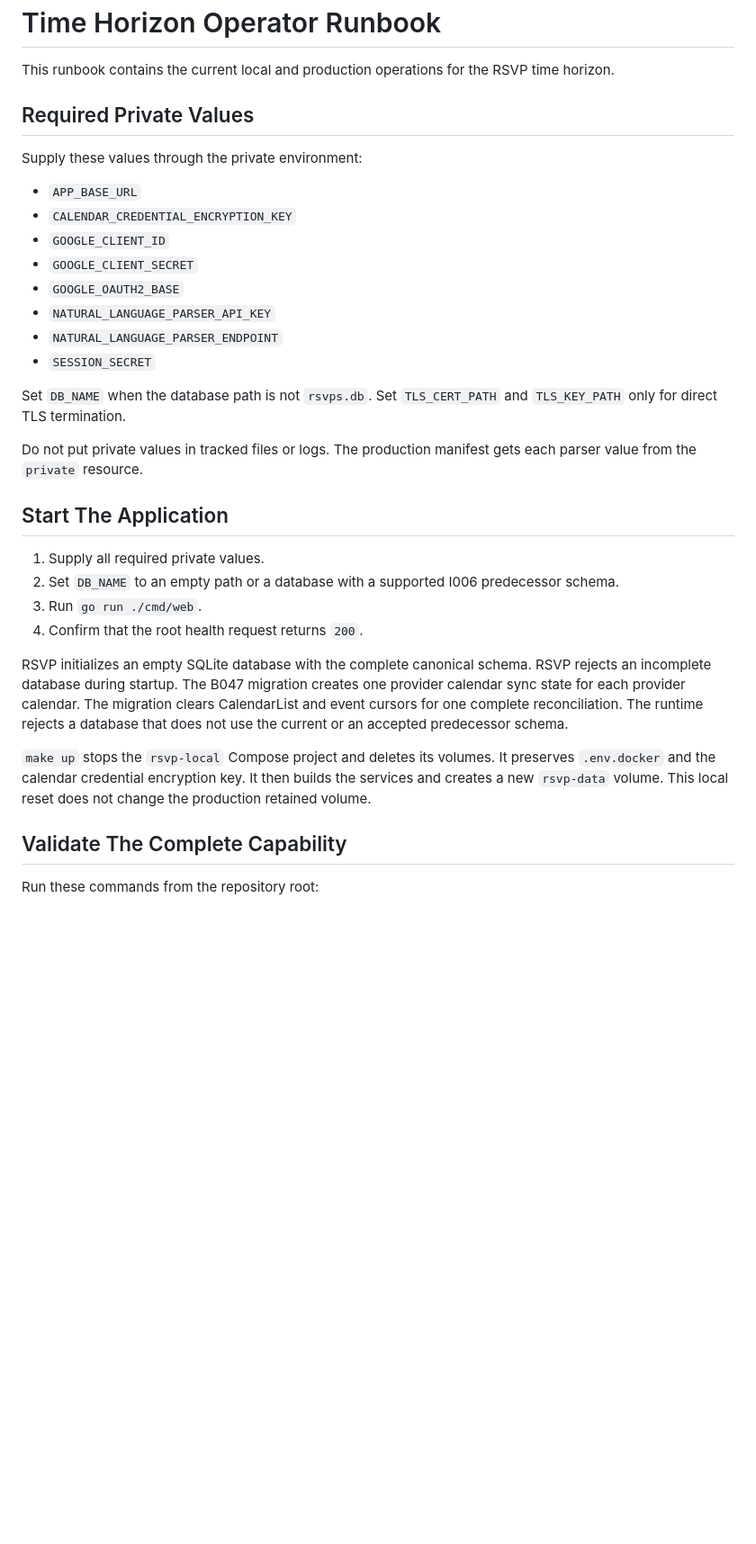
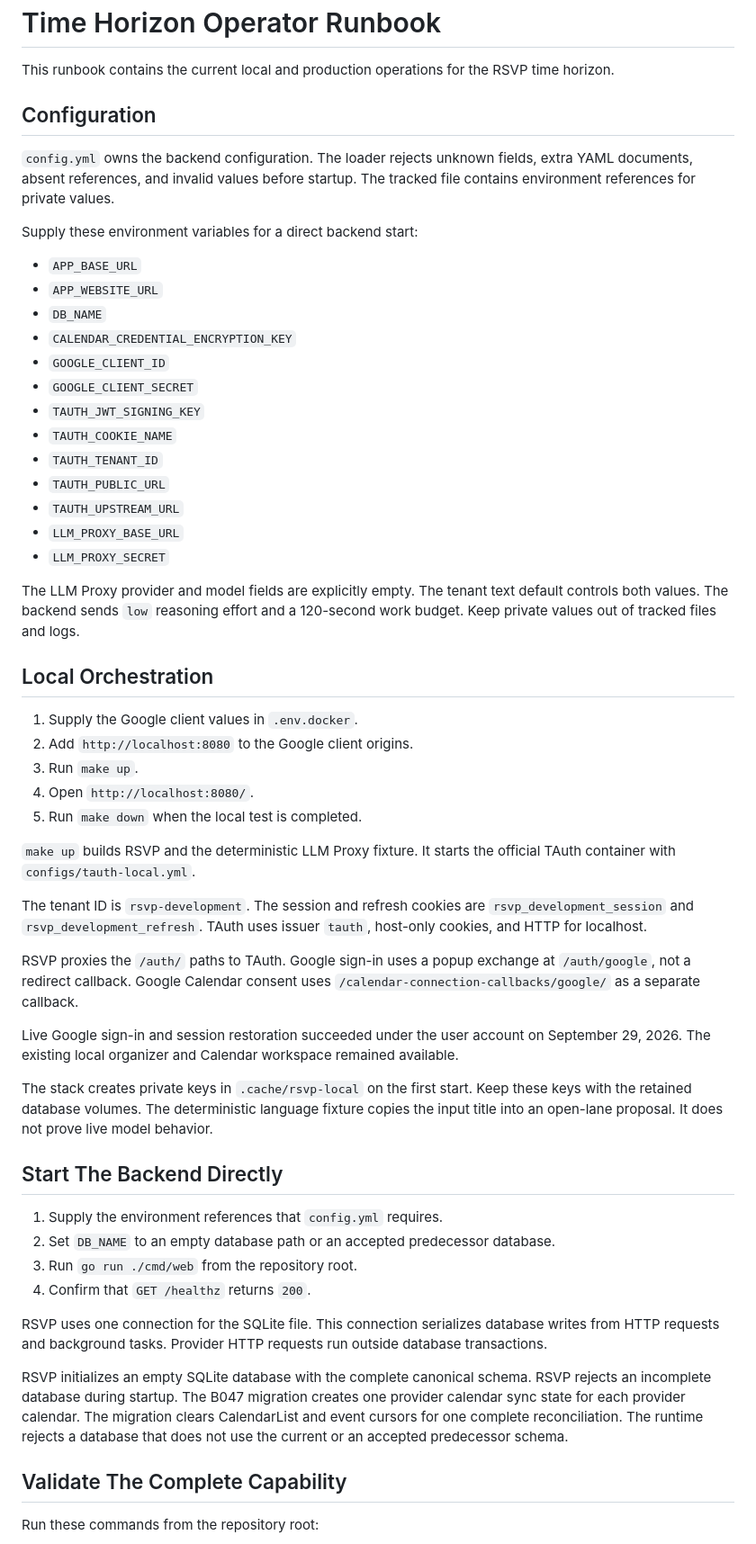
Before and after one commit to MarcoPoloResearchLab/RSVP, a Markdown page: OPERATOR_RUNBOOK.md, the part around one of its changes. Shown at 90% size. Drawn GitHub-style; blank space fills up the shorter version.

```diff
--- a/OPERATOR_RUNBOOK.md
+++ b/OPERATOR_RUNBOOK.md
@@ -2,42 +2,76 @@
 
 This runbook contains the current local and production operations for the RSVP time horizon.
 
-## Required Private Values
+## Configuration
 
-Supply these values through the private environment:
+`config.yml` owns the backend configuration.
+The loader rejects unknown fields, extra YAML documents, absent references, and invalid values before startup.
+The tracked file contains environment references for private values.
+
+Supply these environment variables for a direct backend start:
 
 - `APP_BASE_URL`
+- `APP_WEBSITE_URL`
+- `DB_NAME`
 - `CALENDAR_CREDENTIAL_ENCRYPTION_KEY`
 - `GOOGLE_CLIENT_ID`
 - `GOOGLE_CLIENT_SECRET`
-- `GOOGLE_OAUTH2_BASE`
-- `NATURAL_LANGUAGE_PARSER_API_KEY`
-- `NATURAL_LANGUAGE_PARSER_ENDPOINT`
-- `SESSION_SECRET`
+- `TAUTH_JWT_SIGNING_KEY`
+- `TAUTH_COOKIE_NAME`
+- `TAUTH_TENANT_ID`
+- `TAUTH_PUBLIC_URL`
+- `TAUTH_UPSTREAM_URL`
+- `LLM_PROXY_BASE_URL`
+- `LLM_PROXY_SECRET`
 
-Set `DB_NAME` when the database path is not `rsvps.db`.
-Set `TLS_CERT_PATH` and `TLS_KEY_PATH` only for direct TLS termination.
+The LLM Proxy provider and model fields are explicitly empty.
+The tenant text default controls both values.
+The backend sends `low` reasoning effort and a 120-second work budget.
+Keep private values out of tracked files and logs.
 
-Do not put private values in tracked files or logs.
-The production manifest gets each parser value from the `private` resource.
+## Local Orchestration
 
-## Start The Application
+1. Supply the Google client values in `.env.docker`.
+2. Add `http://localhost:8080` to the Google client origins.
+3. Run `make up`.
+4. Open `http://localhost:8080/`.
+5. Run `make down` when the local test is completed.
 
-1. Supply all required private values.
-2. Set `DB_NAME` to an empty path or a database with a supported I006 predecessor schema.
-3. Run `go run ./cmd/web`.
-4. Confirm that the root health request returns `200`.
+`make up` builds RSVP and the deterministic LLM Proxy fixture.
+It starts the official TAuth container with `configs/tauth-local.yml`.
+
+The tenant ID is `rsvp-development`.
+The session and refresh cookies are `rsvp_development_session` and `rsvp_development_refresh`.
+TAuth uses issuer `tauth`, host-only cookies, and HTTP for localhost.
+
+RSVP proxies the `/auth/` paths to TAuth.
+Google sign-in uses a popup exchange at `/auth/google`, not a redirect callback.
+Google Calendar consent uses `/calendar-connection-callbacks/google/` as a separate callback.
+
+Live Google sign-in and session restoration succeeded under the user account on September 29, 2026.
+The existing local organizer and Calendar workspace remained available.
+
+The stack creates private keys in `.cache/rsvp-local` on the first start.
+Keep these keys with the retained database volumes.
+The deterministic language fixture copies the input title into an open-lane proposal.
+It does not prove live model behavior.
+
+## Start The Backend Directly
+
+1. Supply the environment references that `config.yml` requires.
+2. Set `DB_NAME` to an empty database path or an accepted predecessor database.
+3. Run `go run ./cmd/web` from the repository root.
+4. Confirm that `GET /healthz` returns `200`.
+
+RSVP uses one connection for the SQLite file.
+This connection serializes database writes from HTTP requests and background tasks.
+Provider HTTP requests run outside database transactions.
 
 RSVP initializes an empty SQLite database with the complete canonical schema.
 RSVP rejects an incomplete database during startup.
 The B047 migration creates one provider calendar sync state for each provider calendar.
 The migration clears CalendarList and event cursors for one complete reconciliation.
 The runtime rejects a database that does not use the current or an accepted predecessor schema.
-
-`make up` stops the `rsvp-local` Compose project and deletes its volumes.
-It preserves `.env.docker` and the calendar credential encryption key.
-It then builds the services and creates a new `rsvp-data` volume.
-This local reset does not change the production retained volume.
 
 ## Validate The Complete Capability
 
```
Also changed, not shown: other parts of OPERATOR_RUNBOOK.md (+45 -12 lines).
